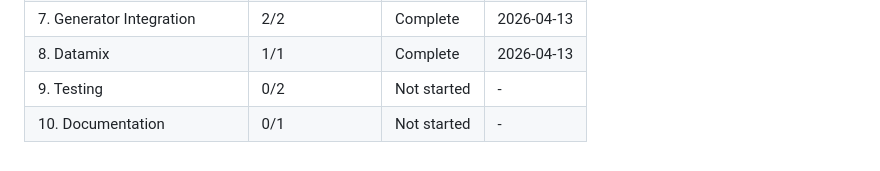
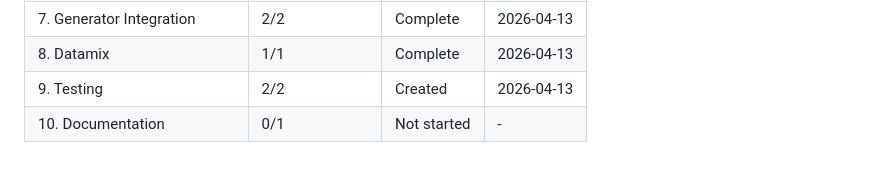
Before and after one commit to tiziano777/SFT-envelope, a Markdown page: .planning/ROADMAP.md, the part around one of its changes. Rendered like a GitHub page.

```diff
--- a/.planning/ROADMAP.md
+++ b/.planning/ROADMAP.md
@@ -201,5 +201,5 @@ Phases execute respecting dependency waves. Within a wave, phases can execute in
 | 6. Worker Layer | 3/3 | Complete | 2026-04-13 |
 | 7. Generator Integration | 2/2 | Complete | 2026-04-13 |
 | 8. Datamix | 1/1 | Complete | 2026-04-13 |
-| 9. Testing | 0/2 | Not started | - |
+| 9. Testing | 2/2 | Created | 2026-04-13 |
 | 10. Documentation | 0/1 | Not started | - |
```
Also changed, not shown: other parts of .planning/ROADMAP.md (+5 -5 lines), 2 other files.
